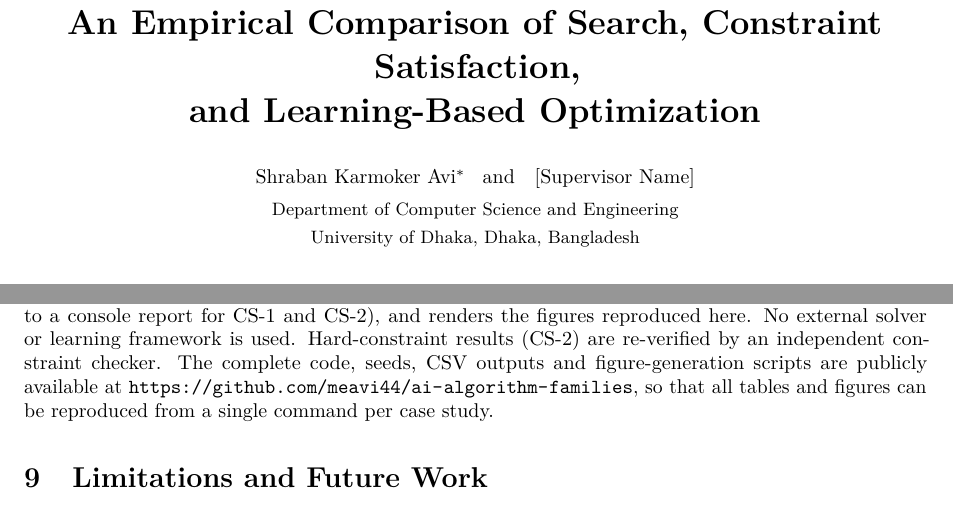
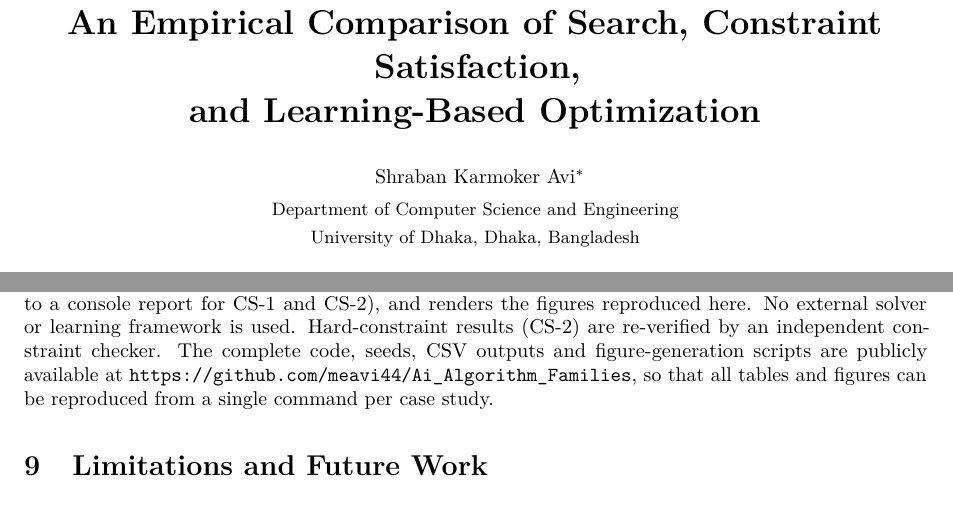
Before and after one commit to meavi44/Ai_Algorithm_Families, a LaTeX paper (paper/paper.tex): two parts of pages 1 and 14 of 15, joined at a grey line, cut so that both start at the same text. Compiled offline with pdfLaTeX.

Commit message:
Set author to Shraban Karmoker Avi (sole) and add code repository link

```diff
--- a/paper/paper.tex
+++ b/paper/paper.tex
@@ -71,8 +71,7 @@ An Empirical Comparison of Search, Constraint Satisfaction,\\
 and Learning-Based Optimization}}
 
 \author{%
-  \normalsize Shraban Karmoker Avi\thanks{Corresponding author: \texttt{shrabankarmoker-2021911220@cs.du.ac.bd}}
-  \quad and\quad \normalsize [Supervisor Name]\\[2pt]
+  \normalsize Shraban Karmoker Avi\thanks{Corresponding author: \texttt{shrabankarmoker-2021911220@cs.du.ac.bd}}\\[2pt]
   \small Department of Computer Science and Engineering\\
   \small University of Dhaka, Dhaka, Bangladesh
 }
@@ -932,7 +931,7 @@ and renders the figures reproduced here. No
 external solver or learning framework is used. Hard-constraint results (CS-2) are
 re-verified by an independent constraint checker. The complete code, seeds, CSV
 outputs and figure-generation scripts are publicly available at
-\url{https://github.com/meavi44/ai-algorithm-families}, so that all tables and
+\url{https://github.com/meavi44/Ai_Algorithm_Families}, so that all tables and
 figures can be reproduced from a single command per case study.
 
 %=======================================================================
```
